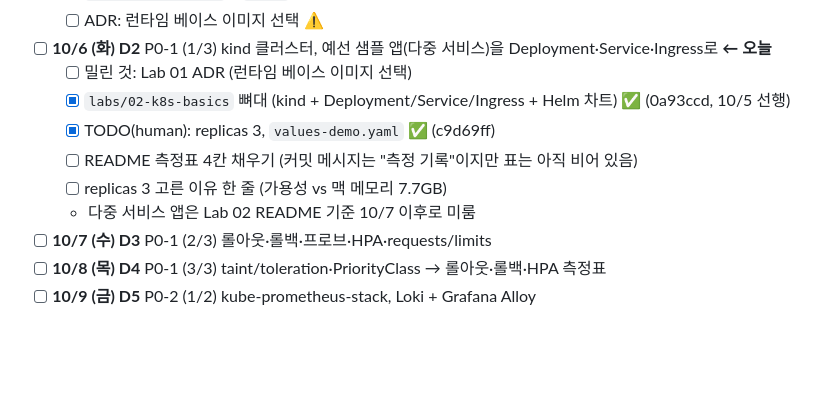
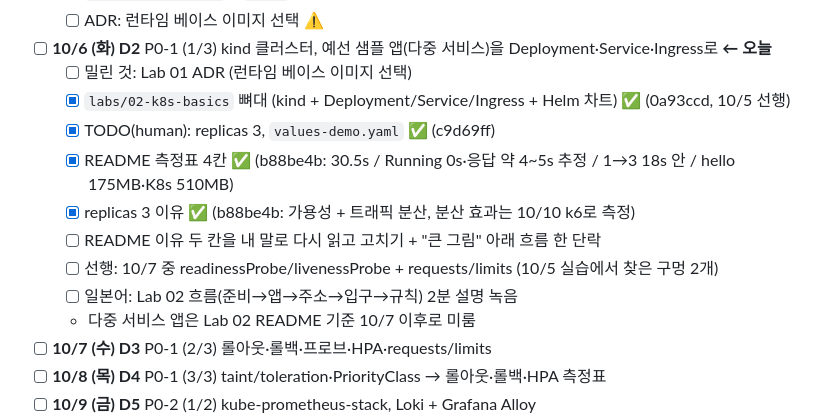
Before and after one commit to Pionia5375/Softbank_Study_1, a Markdown page: STATUS.md, the part around the change. Drawn GitHub-style; blank space fills up the shorter version.

Commit message:
status: 10/6 Lab 02 측정표·이유 완료 반영, 오늘 선행 항목 추가
Co-Authored-By: Claude Opus 5.5 (1M context) <noreply@anthropic.com>
Claude-Session: https://claude.ai/code/session_018gteS9aZmVeAsDyCsNv7xS

```diff
--- a/STATUS.md
+++ b/STATUS.md
@@ -46,8 +46,11 @@ v0.5는 기간 단위로 짜여 있다. 아래 일 단위 분할(`1/3` 등)은 S
   - [ ] 밀린 것: Lab 01 ADR (런타임 베이스 이미지 선택)
   - [x] `labs/02-k8s-basics` 뼈대 (kind + Deployment/Service/Ingress + Helm 차트) ✅ (0a93ccd, 10/5 선행)
   - [x] TODO(human): replicas 3, `values-demo.yaml` ✅ (c9d69ff)
-  - [ ] README 측정표 4칸 채우기 (커밋 메시지는 "측정 기록"이지만 표는 아직 비어 있음)
-  - [ ] replicas 3 고른 이유 한 줄 (가용성 vs 맥 메모리 7.7GB)
+  - [x] README 측정표 4칸 ✅ (b88be4b: 30.5s / Running 0s·응답 약 4~5s 추정 / 1→3 18s 안 / hello 175MB·K8s 510MB)
+  - [x] replicas 3 이유 ✅ (b88be4b: 가용성 + 트래픽 분산, 분산 효과는 10/10 k6로 측정)
+  - [ ] README 이유 두 칸을 내 말로 다시 읽고 고치기 + "큰 그림" 아래 흐름 한 단락
+  - [ ] 선행: 10/7 중 readinessProbe/livenessProbe + requests/limits (10/5 실습에서 찾은 구멍 2개)
+  - [ ] 일본어: Lab 02 흐름(준비→앱→주소→입구→규칙) 2분 설명 녹음
   - 다중 서비스 앱은 Lab 02 README 기준 10/7 이후로 미룸
 - [ ] **10/7 (수) D3** P0-1 (2/3) 롤아웃·롤백·프로브·HPA·requests/limits
 - [ ] **10/8 (목) D4** P0-1 (3/3) taint/toleration·PriorityClass → 롤아웃·롤백·HPA 측정표
```
